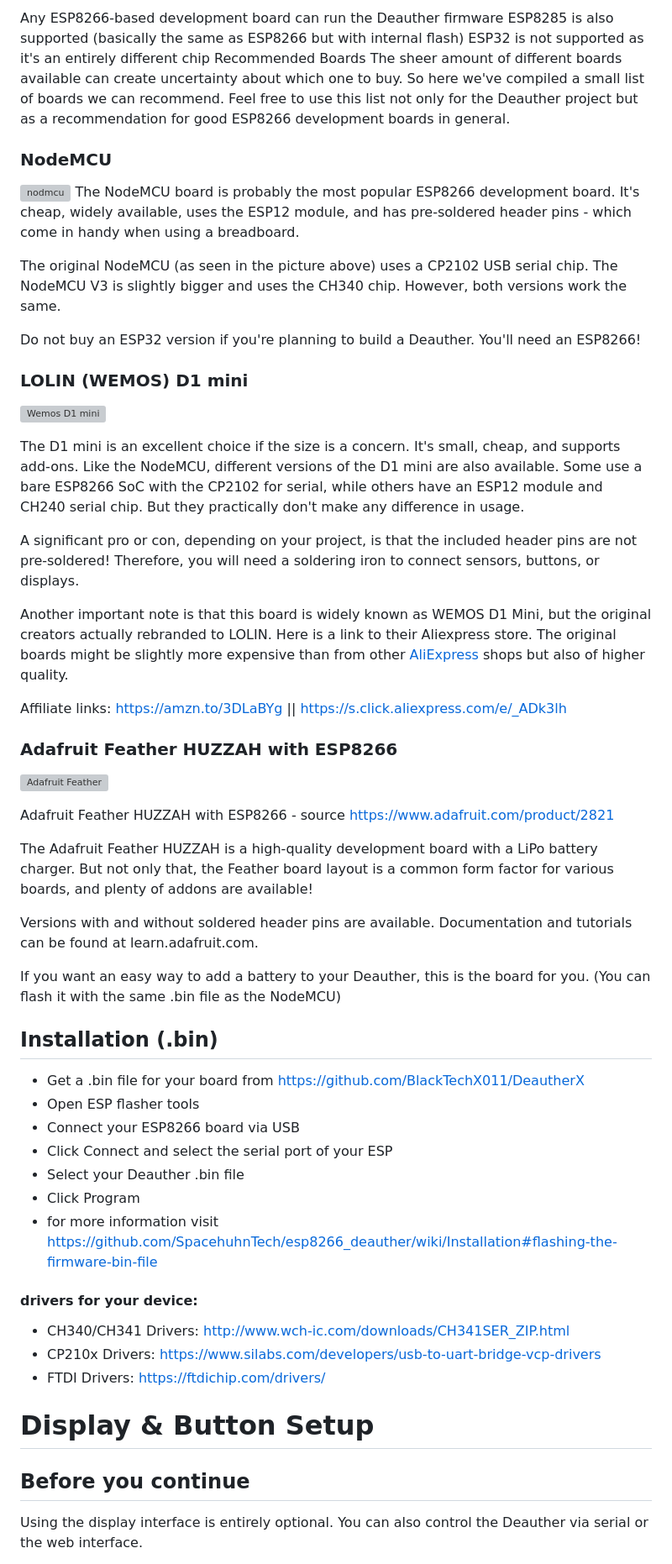
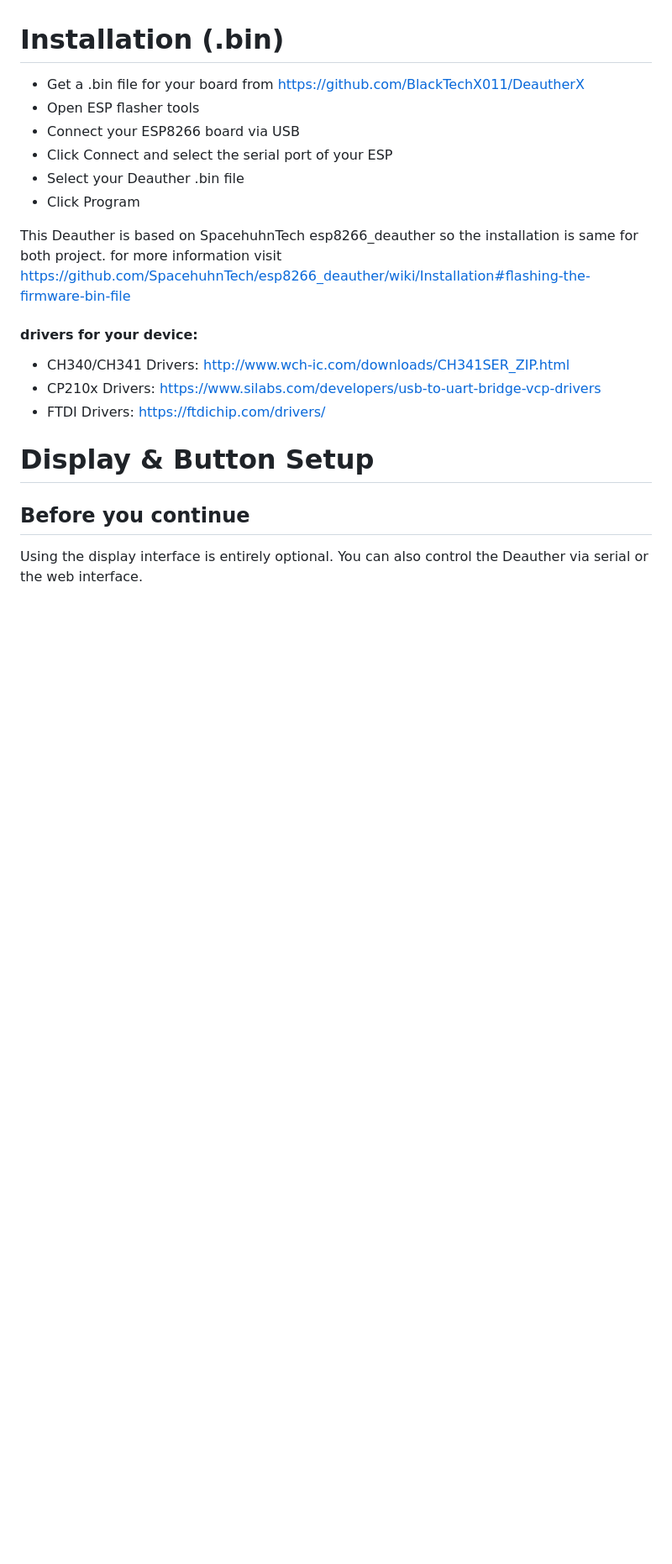
Before and after one commit to BlackTechX011/DeautherX, a Markdown page: README.md, the part around one of its changes. Shown at 84% size. Drawn GitHub-style; blank space fills up the shorter version; grey boxes are pictures that could not be loaded.

```diff
--- a/README.md
+++ b/README.md
@@ -34,46 +21,4 @@ The most important things first:
-Any ESP8266-based development board can run the Deauther firmware
-ESP8285 is also supported (basically the same as ESP8266 but with internal flash)
-ESP32 is not supported as it's an entirely different chip
-Recommended Boards
-The sheer amount of different boards available can create uncertainty about which one to buy. So here we've compiled a small list of boards we can recommend. Feel free to use this list not only for the Deauther project but as a recommendation for good ESP8266 development boards in general.
-
-
-### NodeMCU
-![nodmcu](https://deauther.com/assets/images/nodemcu-f8dbf2d78fb4b9f65f7d96276fc4f476.jpg)
-The NodeMCU board is probably the most popular ESP8266 development board. It's cheap, widely available, uses the ESP12 module, and has pre-soldered header pins - which come in handy when using a breadboard.
-
-The original NodeMCU (as seen in the picture above) uses a CP2102 USB serial chip. The NodeMCU V3 is slightly bigger and uses the CH340 chip. However, both versions work the same.
-
-Do not buy an ESP32 version if you're planning to build a Deauther. You'll need an ESP8266!
-
-
-### LOLIN (WEMOS) D1 mini
-![Wemos D1 mini](https://deauther.com/assets/images/d1mini-2d262ce937fe6c6c071db0486018525b.jpg)
-
-The D1 mini is an excellent choice if the size is a concern. It's small, cheap, and supports add-ons. Like the NodeMCU, different versions of the D1 mini are also available. Some use a bare ESP8266 SoC with the CP2102 for serial, while others have an ESP12 module and CH240 serial chip. But they practically don't make any difference in usage.
-
-A significant pro or con, depending on your project, is that the included header pins are not pre-soldered! Therefore, you will need a soldering iron to connect sensors, buttons, or displays.
-
-Another important note is that this board is widely known as WEMOS D1 Mini, but the original creators actually rebranded to LOLIN. Here is a link to their Aliexpress store. The original boards might be slightly more expensive than from other [AliExpress]([https://website-name.com](https://lolin.aliexpress.com/store/1331105)) shops but also of higher quality.
-
-Affiliate links:
-https://amzn.to/3DLaBYg  || https://s.click.aliexpress.com/e/_ADk3lh
-
-### Adafruit Feather HUZZAH with ESP8266
-![Adafruit Feather](https://deauther.com/assets/images/featherhuzzah-27af5ddfdc705cc956759f0d5d87fbae.jpg)
-
-
-
-Adafruit Feather HUZZAH with ESP8266 - source https://www.adafruit.com/product/2821
-
-The Adafruit Feather HUZZAH is a high-quality development board with a LiPo battery charger. But not only that, the Feather board layout is a common form factor for various boards, and plenty of addons are available!
-
-Versions with and without soldered header pins are available. Documentation and tutorials can be found at learn.adafruit.com.
-
-If you want an easy way to add a battery to your Deauther, this is the board for you.
-(You can flash it with the same .bin file as the NodeMCU)
-
-## Installation (.bin)
+# Installation (.bin)
 
 - Get a .bin file for your board from https://github.com/BlackTechX011/DeautherX
 - Open ESP flasher tools
@@ -81,7 +26,8 @@ If you want an easy way to add a battery to your Deauther, this is the board for
 - Click Connect and select the serial port of your ESP
 - Select your Deauther .bin file
 - Click Program
-- for more information visit https://github.com/SpacehuhnTech/esp8266_deauther/wiki/Installation#flashing-the-firmware-bin-file
+
+This Deauther is based on SpacehuhnTech esp8266_deauther so the installation is same for both project. for more information visit https://github.com/SpacehuhnTech/esp8266_deauther/wiki/Installation#flashing-the-firmware-bin-file
 #### drivers for your device:
 
 - CH340/CH341 Drivers: http://www.wch-ic.com/downloads/CH341SER_ZIP.html
```
Also changed, not shown: other parts of README.md (+100 -32 lines).
